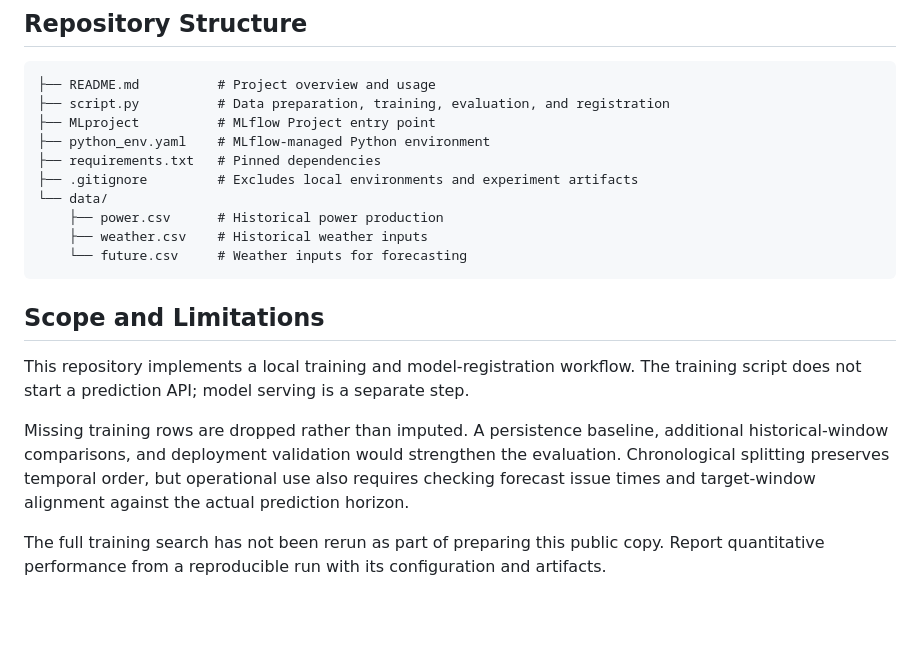
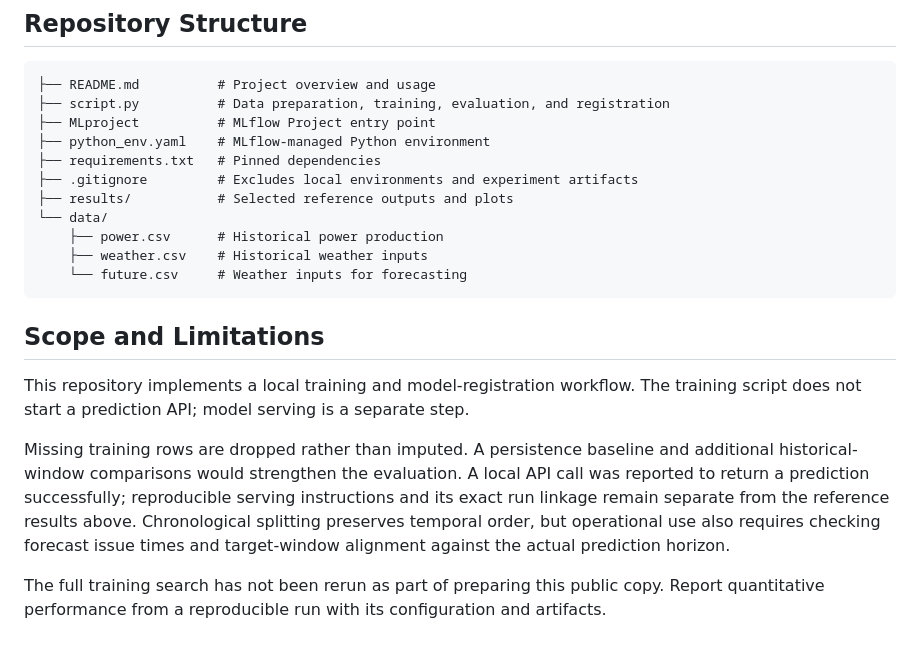
Before and after one commit to ppcharlotte/wind-power-forecasting-mlflow, a Markdown page: README.md, the part around one of its changes. Rendered like a GitHub page; blank space fills up the shorter version.

```diff
--- a/README.md
+++ b/README.md
@@ -105,6 +136,7 @@ The script also prints the selected model, test metrics, and first ten future pr
 ├── python_env.yaml    # MLflow-managed Python environment
 ├── requirements.txt   # Pinned dependencies
 ├── .gitignore         # Excludes local environments and experiment artifacts
+├── results/           # Selected reference outputs and plots
 └── data/
     ├── power.csv      # Historical power production
     ├── weather.csv    # Historical weather inputs
@@ -115,6 +147,6 @@ The script also prints the selected model, test metrics, and first ten future pr
 
 This repository implements a local training and model-registration workflow. The training script does not start a prediction API; model serving is a separate step.
 
-Missing training rows are dropped rather than imputed. A persistence baseline, additional historical-window comparisons, and deployment validation would strengthen the evaluation. Chronological splitting preserves temporal order, but operational use also requires checking forecast issue times and target-window alignment against the actual prediction horizon.
+Missing training rows are dropped rather than imputed. A persistence baseline and additional historical-window comparisons would strengthen the evaluation. A local API call was reported to return a prediction successfully; reproducible serving instructions and its exact run linkage remain separate from the reference results above. Chronological splitting preserves temporal order, but operational use also requires checking forecast issue times and target-window alignment against the actual prediction horizon.
 
 The full training search has not been rerun as part of preparing this public copy. Report quantitative performance from a reproducible run with its configuration and artifacts.
```
Also changed, not shown: other parts of README.md (+31 -0 lines), results/eda_plots.png (added), results/test_predictions.png (added), 3 other files.
